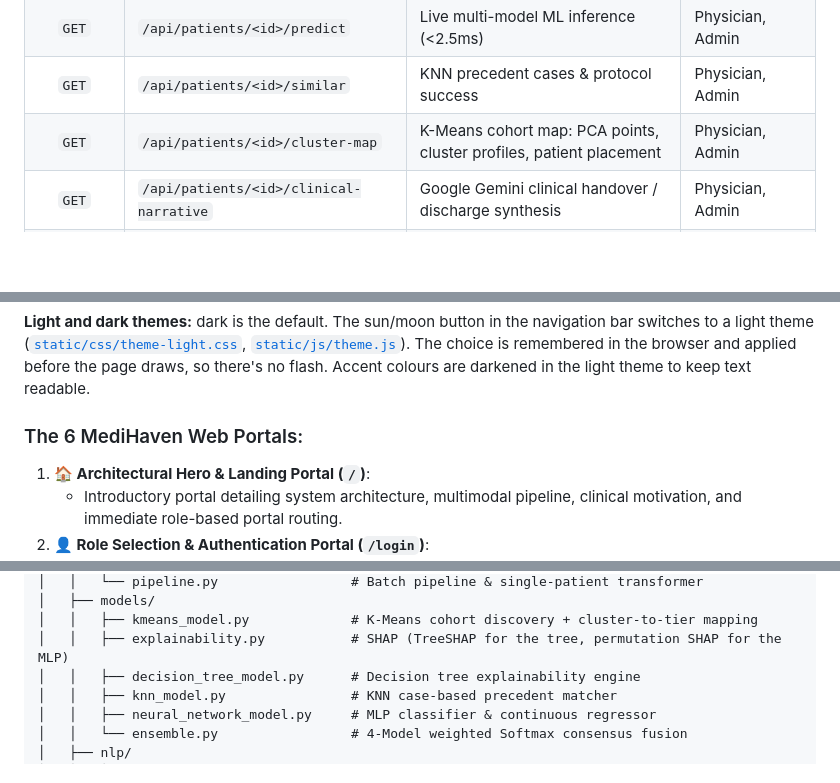
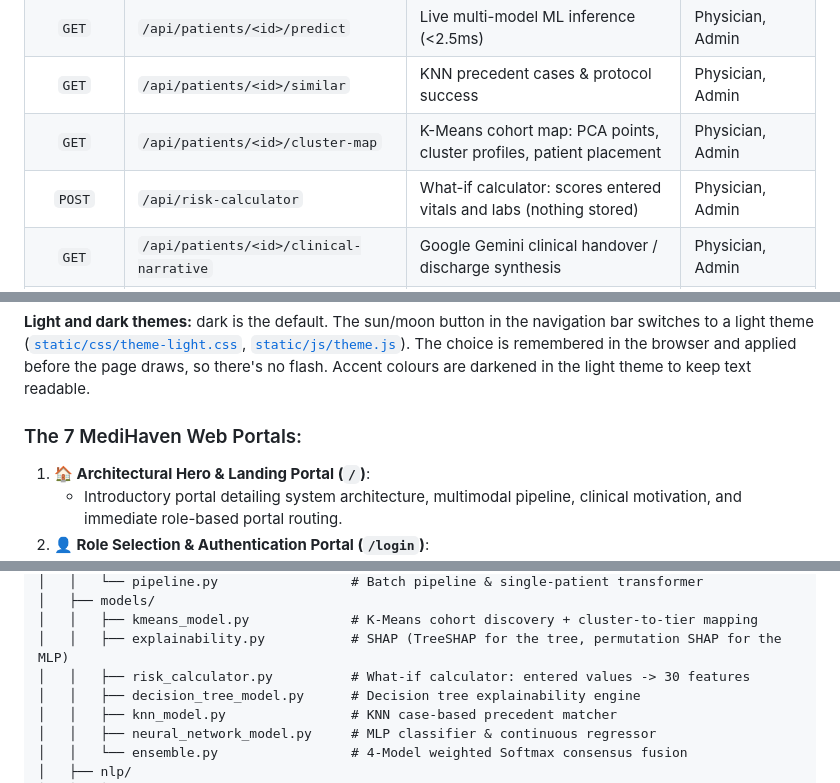
Before and after one commit to param7862989-ops/MediH, a Markdown page: README.md, 3 parts joined by grey strips. Drawn GitHub-style; blank space fills up the shorter version.

```diff
--- a/README.md
+++ b/README.md
@@ -458,6 +458,7 @@ The Flask backend ([`src/api/`](src/api/)) exposes standardized JSON endpoints (
 | `GET` | `/api/patients/<id>/predict` | Live multi-model ML inference (<2.5ms) | Physician, Admin |
 | `GET` | `/api/patients/<id>/similar` | KNN precedent cases & protocol success | Physician, Admin |
 | `GET` | `/api/patients/<id>/cluster-map` | K-Means cohort map: PCA points, cluster profiles, patient placement | Physician, Admin |
+| `POST` | `/api/risk-calculator` | What-if calculator: scores entered vitals and labs (nothing stored) | Physician, Admin |
 | `GET` | `/api/patients/<id>/clinical-narrative` | Google Gemini clinical handover / discharge synthesis | Physician, Admin |
 | `GET` | `/api/dashboard/summary` | Hospital cohort census & tier distribution | Physician, Admin |
 | `GET` | `/api/alerts` | Active 7–14 day deterioration alerts | Physician, Admin |
@@ -484,7 +485,7 @@ Built with a **restrained clinical design system** ([`static/css/tokens.css`](st
 
 **Light and dark themes:** dark is the default. The sun/moon button in the navigation bar switches to a light theme ([`static/css/theme-light.css`](static/css/theme-light.css), [`static/js/theme.js`](static/js/theme.js)). The choice is remembered in the browser and applied before the page draws, so there's no flash. Accent colours are darkened in the light theme to keep text readable.
 
-### The 6 MediHaven Web Portals:
+### The 7 MediHaven Web Portals:
 1. **🏠 Architectural Hero & Landing Portal (`/`)**:
    * Introductory portal detailing system architecture, multimodal pipeline, clinical motivation, and immediate role-based portal routing.
 2. **👤 Role Selection & Authentication Portal (`/login`)**:
@@ -594,6 +602,7 @@ MediH/
 │   ├── models/
 │   │   ├── kmeans_model.py             # K-Means cohort discovery + cluster-to-tier mapping
 │   │   ├── explainability.py           # SHAP (TreeSHAP for the tree, permutation SHAP for the MLP)
+│   │   ├── risk_calculator.py          # What-if calculator: entered values -> 30 features
 │   │   ├── decision_tree_model.py      # Decision tree explainability engine
 │   │   ├── knn_model.py                # KNN case-based precedent matcher
 │   │   ├── neural_network_model.py     # MLP classifier & continuous regressor
```
Also changed, not shown: other parts of README.md (+11 -4 lines).
